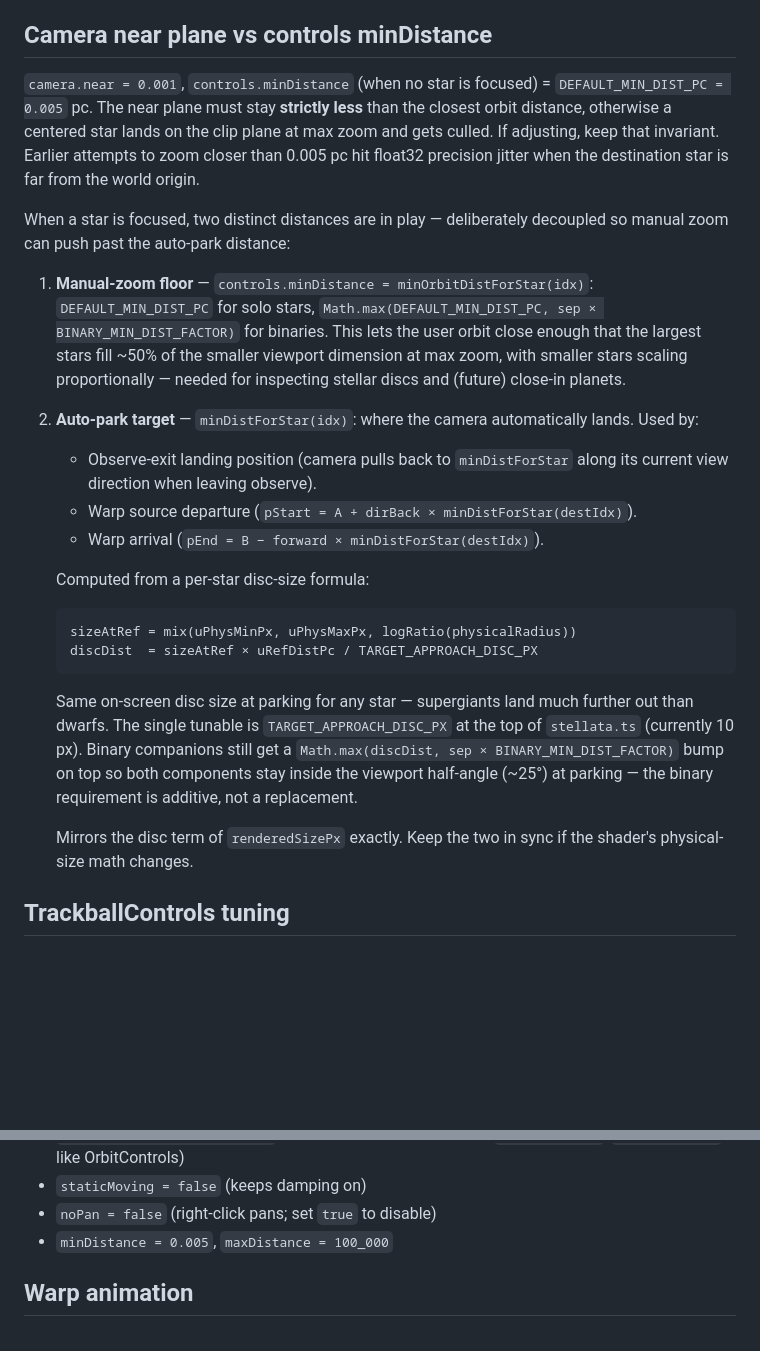
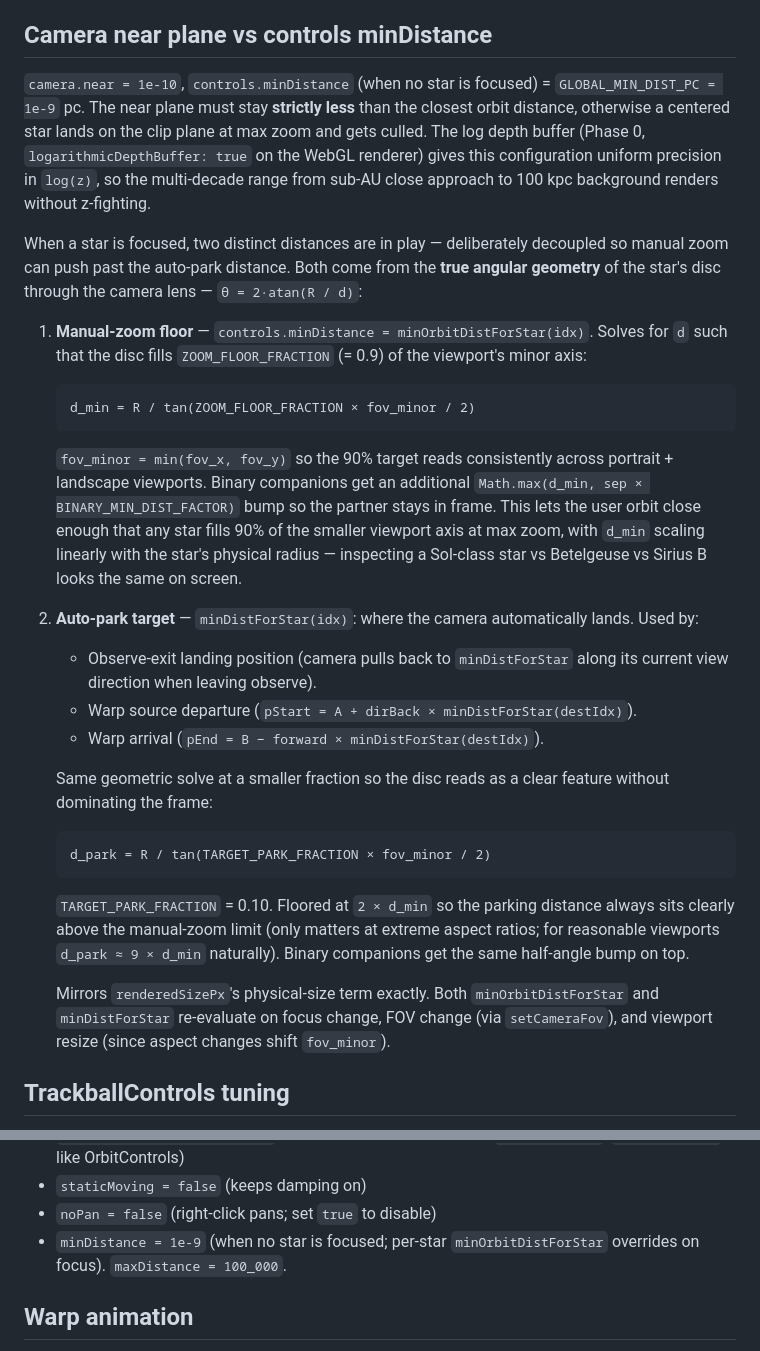
Before and after one commit to alexmensch/starfield, a Markdown page: docs/camera-modes.md, 2 parts joined by grey strips. GitHub-like rendering; blank space fills up the shorter version.

Commit message:
docs: refresh rendering.md + camera-modes.md for angular geometry
Mirrors the code change in the prior commit. Replaces references to
uPhysMaxPx/uRefDistPc/uLogRMin/sizeAtRef/TARGET_APPROACH_DISC_PX/
DEFAULT_MIN_DIST_PC with the angular-diameter formula, ZOOM_FLOOR_FRACTION,
TARGET_PARK_FRACTION, GLOBAL_MIN_DIST_PC, and uFovYRad. Documents the
fov_minor-based orbit floor + parking solve and the
re-evaluate-on-FOV-and-resize behaviour.

Co-Authored-By: Claude Opus 4.7 (1M context) <noreply@anthropic.com>

````diff
--- a/docs/camera-modes.md
+++ b/docs/camera-modes.md
@@ -8,24 +8,34 @@ for the steady-state HUD widgets (Sol/GC arrows, the OBSERVE ring) see
 
 ## Camera near plane vs controls minDistance
 
-`camera.near = 0.001`, `controls.minDistance` (when no star is focused)
-= `DEFAULT_MIN_DIST_PC = 0.005` pc. The near plane must stay **strictly
+`camera.near = 1e-10`, `controls.minDistance` (when no star is focused)
+= `GLOBAL_MIN_DIST_PC = 1e-9` pc. The near plane must stay **strictly
 less** than the closest orbit distance, otherwise a centered star lands
-on the clip plane at max zoom and gets culled. If adjusting, keep that
-invariant. Earlier attempts to zoom closer than 0.005 pc hit float32
-precision jitter when the destination star is far from the world origin.
+on the clip plane at max zoom and gets culled. The log depth buffer
+(Phase 0, `logarithmicDepthBuffer: true` on the WebGL renderer) gives
+this configuration uniform precision in `log(z)`, so the multi-decade
+range from sub-AU close approach to 100 kpc background renders without
+z-fighting.
 
 When a star is focused, two distinct distances are in play —
 deliberately decoupled so manual zoom can push past the auto-park
-distance:
+distance. Both come from the **true angular geometry** of the star's
+disc through the camera lens — `θ = 2·atan(R / d)`:
 
 1. **Manual-zoom floor** — `controls.minDistance =
-   minOrbitDistForStar(idx)`: `DEFAULT_MIN_DIST_PC` for solo stars,
-   `Math.max(DEFAULT_MIN_DIST_PC, sep × BINARY_MIN_DIST_FACTOR)` for
-   binaries. This lets the user orbit close enough that the largest
-   stars fill ~50% of the smaller viewport dimension at max zoom, with
-   smaller stars scaling proportionally — needed for inspecting
-   stellar discs and (future) close-in planets.
+   minOrbitDistForStar(idx)`. Solves for `d` such that the disc fills
+   `ZOOM_FLOOR_FRACTION` (= 0.9) of the viewport's minor axis:
+   ```
+   d_min = R / tan(ZOOM_FLOOR_FRACTION × fov_minor / 2)
+   ```
+   `fov_minor = min(fov_x, fov_y)` so the 90% target reads consistently
+   across portrait + landscape viewports. Binary companions get an
+   additional `Math.max(d_min, sep × BINARY_MIN_DIST_FACTOR)` bump so
+   the partner stays in frame. This lets the user orbit close enough
+   that any star fills 90% of the smaller viewport axis at max zoom,
+   with `d_min` scaling linearly with the star's physical radius —
+   inspecting a Sol-class star vs Betelgeuse vs Sirius B looks the same
+   on screen.
 
 2. **Auto-park target** — `minDistForStar(idx)`: where the camera
    automatically lands. Used by:
@@ -36,23 +46,21 @@ distance:
    - Warp source departure (`pStart = A + dirBack × minDistForStar(destIdx)`).
    - Warp arrival (`pEnd = B − forward × minDistForStar(destIdx)`).
 
-   Computed from a per-star disc-size formula:
+   Same geometric solve at a smaller fraction so the disc reads as a
+   clear feature without dominating the frame:
+   ```
+   d_park = R / tan(TARGET_PARK_FRACTION × fov_minor / 2)
+   ```
+   `TARGET_PARK_FRACTION` = 0.10. Floored at `2 × d_min` so the parking
+   distance always sits clearly above the manual-zoom limit (only
+   matters at extreme aspect ratios; for reasonable viewports
+   `d_park ≈ 9 × d_min` naturally). Binary companions get the same
+   half-angle bump on top.
 
-   ```
-   sizeAtRef = mix(uPhysMinPx, uPhysMaxPx, logRatio(physicalRadius))
-   discDist  = sizeAtRef × uRefDistPc / TARGET_APPROACH_DISC_PX
-   ```
-
-   Same on-screen disc size at parking for any star — supergiants land
-   much further out than dwarfs. The single tunable is
-   `TARGET_APPROACH_DISC_PX` at the top of `stellata.ts` (currently
-   10 px). Binary companions still get a `Math.max(discDist, sep ×
-   BINARY_MIN_DIST_FACTOR)` bump on top so both components stay inside
-   the viewport half-angle (~25°) at parking — the binary requirement
-   is additive, not a replacement.
-
-   Mirrors the disc term of `renderedSizePx` exactly. Keep the two in
-   sync if the shader's physical-size math changes.
+   Mirrors `renderedSizePx`'s physical-size term exactly. Both
+   `minOrbitDistForStar` and `minDistForStar` re-evaluate on focus
+   change, FOV change (via `setCameraFov`), and viewport resize (since
+   aspect changes shift `fov_minor`).
 
 ## TrackballControls tuning
 
@@ -68,7 +76,8 @@ Current settings:
   `enableDamping`/`dampingFactor` like OrbitControls)
 - `staticMoving = false` (keeps damping on)
 - `noPan = false` (right-click pans; set `true` to disable)
-- `minDistance = 0.005`, `maxDistance = 100_000`
+- `minDistance = 1e-9` (when no star is focused; per-star
+  `minOrbitDistForStar` overrides on focus). `maxDistance = 100_000`.
 
 ## Warp animation
 
````
Also changed, not shown: docs/rendering.md (+25 -16 lines).
